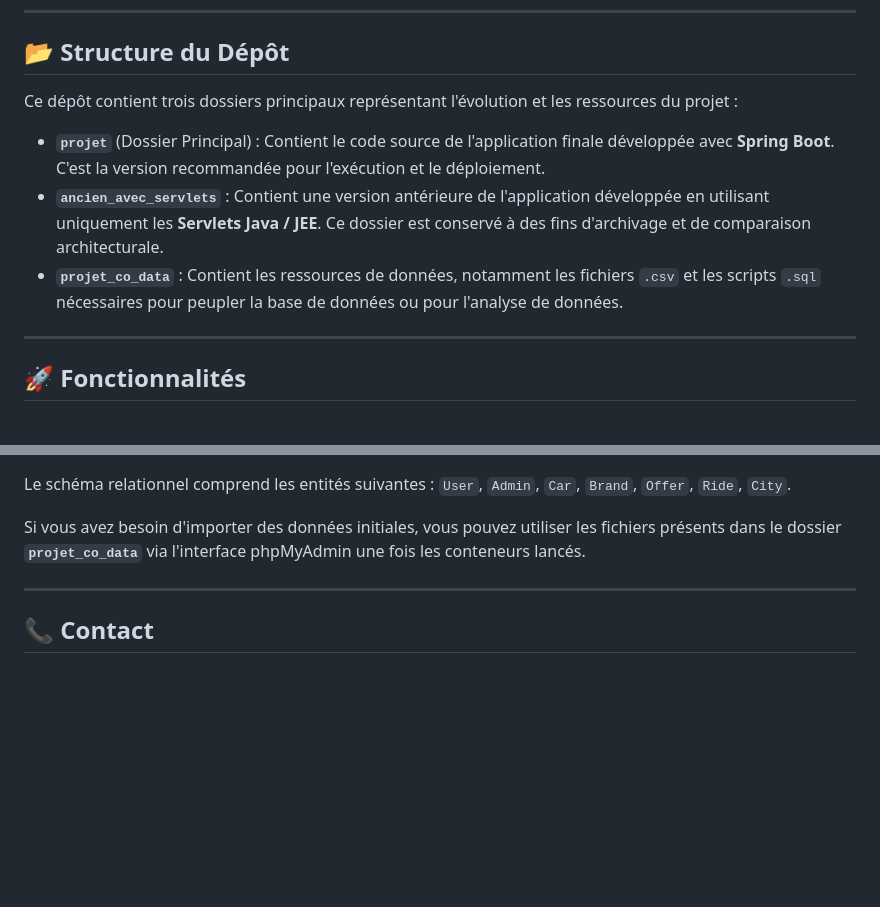
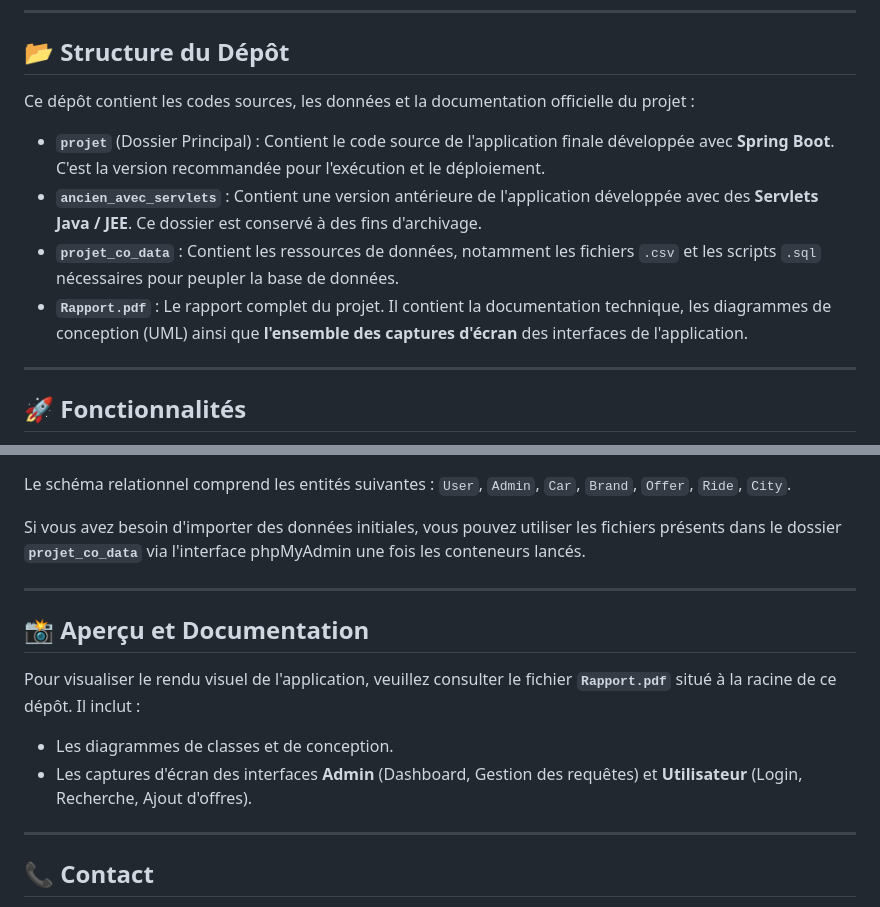
Before and after one commit to MahdiBoughariou/inCarpool-Carpooling-Web-Application, a Markdown page: README.md, 2 parts joined by grey strips. Rendered like a GitHub page; blank space fills up the shorter version.

```diff
--- a/README.md
+++ b/README.md
@@ -10,11 +10,12 @@ Ce projet a été réalisé par **Mahdi Boughariou** (2ème année Ingénierie e
 
 ## 📂 Structure du Dépôt
 
-Ce dépôt contient trois dossiers principaux représentant l'évolution et les ressources du projet :
+Ce dépôt contient les codes sources, les données et la documentation officielle du projet :
 
 * **`projet`** (Dossier Principal) : Contient le code source de l'application finale développée avec **Spring Boot**. C'est la version recommandée pour l'exécution et le déploiement.
-* **`ancien_avec_servlets`** : Contient une version antérieure de l'application développée en utilisant uniquement les **Servlets Java / JEE**. Ce dossier est conservé à des fins d'archivage et de comparaison architecturale.
-* **`projet_co_data`** : Contient les ressources de données, notamment les fichiers `.csv` et les scripts `.sql` nécessaires pour peupler la base de données ou pour l'analyse de données.
+* **`ancien_avec_servlets`** : Contient une version antérieure de l'application développée avec des **Servlets Java / JEE**. Ce dossier est conservé à des fins d'archivage.
+* **`projet_co_data`** : Contient les ressources de données, notamment les fichiers `.csv` et les scripts `.sql` nécessaires pour peupler la base de données.
+* **`Rapport.pdf`** : Le rapport complet du projet. Il contient la documentation technique, les diagrammes de conception (UML) ainsi que **l'ensemble des captures d'écran** des interfaces de l'application.
 
 ---
 
@@ -94,6 +95,14 @@ Si vous avez besoin d'importer des données initiales, vous pouvez utiliser les
 
 ---
 
+## 📸 Aperçu et Documentation
+
+Pour visualiser le rendu visuel de l'application, veuillez consulter le fichier **`Rapport.pdf`** situé à la racine de ce dépôt. Il inclut :
+* Les diagrammes de classes et de conception.
+* Les captures d'écran des interfaces **Admin** (Dashboard, Gestion des requêtes) et **Utilisateur** (Login, Recherche, Ajout d'offres).
+
+---
+
 ## 📞 Contact
 
 * **Auteur :** Mahdi Boughariou
```
